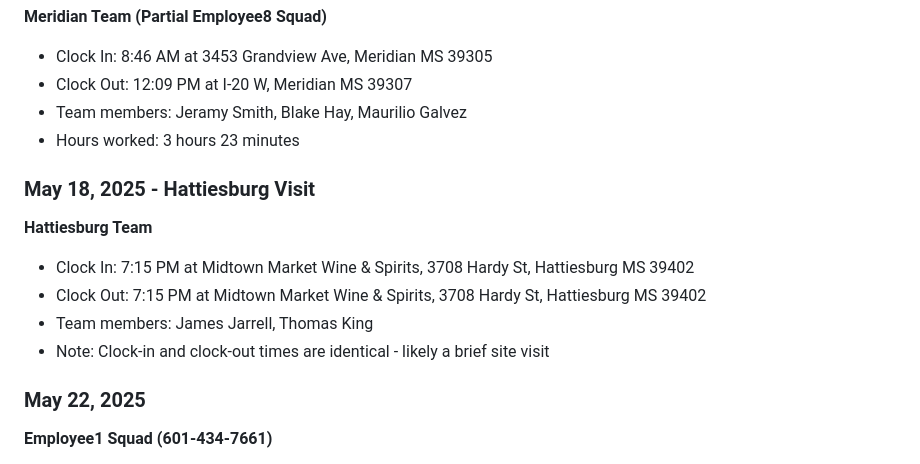
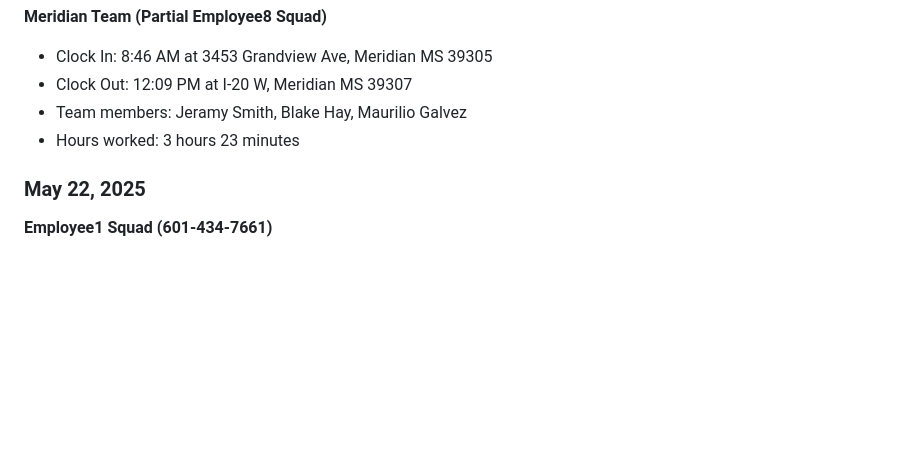
Before and after one commit to kingsmanrip/paulaApp, a Markdown page: README.md, the part around the change. Drawn GitHub-style; blank space fills up the shorter version.

Commit message:
Remove test data for May 18, 2025 from README.md

```diff
--- a/README.md
+++ b/README.md
@@ -110,14 +110,6 @@ As of May 26, 2025, the system includes the latest time records for the primary
 - Team members: Jeramy Smith, Blake Hay, Maurilio Galvez
 - Hours worked: 3 hours 23 minutes
 
-### May 18, 2025 - Hattiesburg Visit
-
-**Hattiesburg Team**
-- Clock In: 7:15 PM at Midtown Market Wine & Spirits, 3708 Hardy St, Hattiesburg MS 39402
-- Clock Out: 7:15 PM at Midtown Market Wine & Spirits, 3708 Hardy St, Hattiesburg MS 39402
-- Team members: James Jarrell, Thomas King
-- Note: Clock-in and clock-out times are identical - likely a brief site visit
-
 ### May 22, 2025
 
 **Employee1 Squad (601-434-7661)**
```
